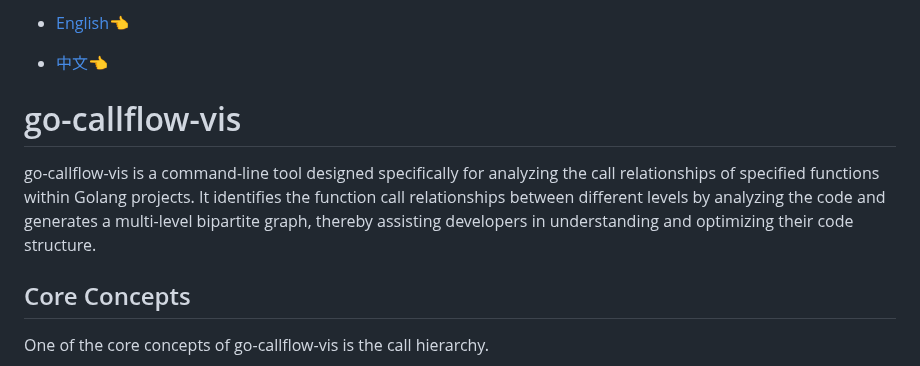
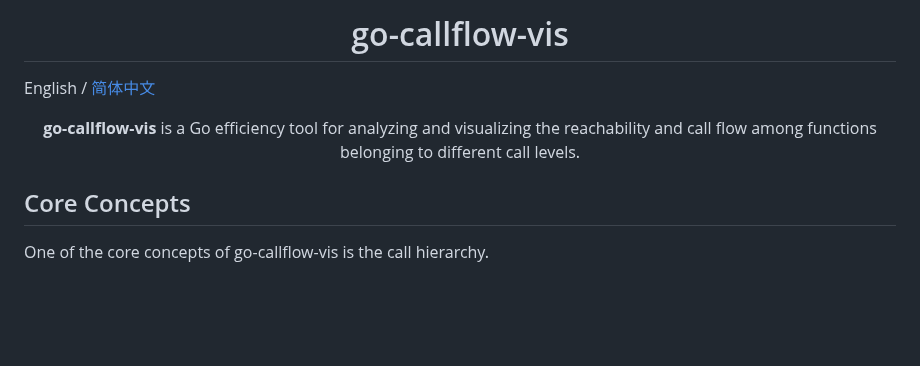
Before and after one commit to laindream/go-callflow-vis, a Markdown page: README.md, the part around the change. Drawn GitHub-style; blank space fills up the shorter version.

```diff
--- a/README.md
+++ b/README.md
@@ -1,10 +1,8 @@
-- [English👈](README.md)
+<h1 align="center">go-callflow-vis</h1>
 
-- [中文👈](README_zh.md)
+English / [简体中文](README_zh.md)
 
-# go-callflow-vis
-
-go-callflow-vis is a command-line tool designed specifically for analyzing the call relationships of specified functions within Golang projects. It identifies the function call relationships between different levels by analyzing the code and generates a multi-level bipartite graph, thereby assisting developers in understanding and optimizing their code structure.
+<p align="center"><b>go-callflow-vis</b> is a Go efficiency tool for analyzing and visualizing the reachability and call flow among functions belonging to different call levels.</p>
 
 ## Core Concepts
 
```
